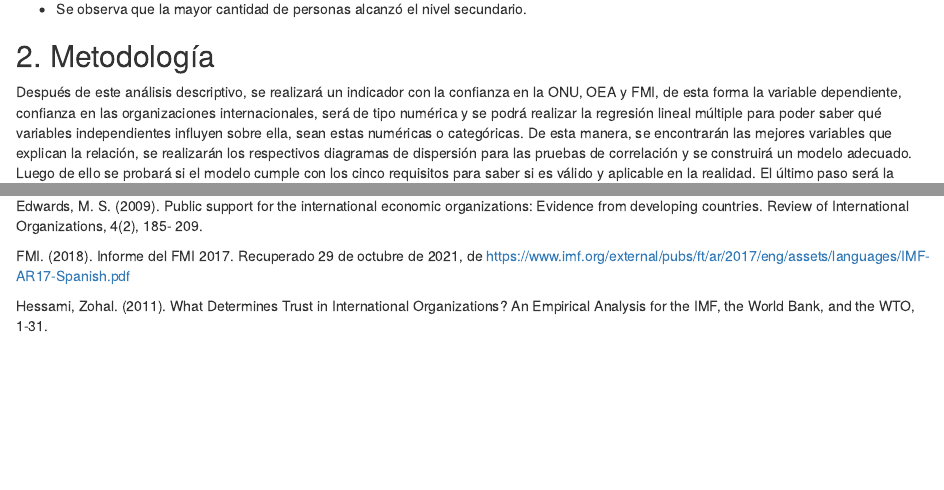
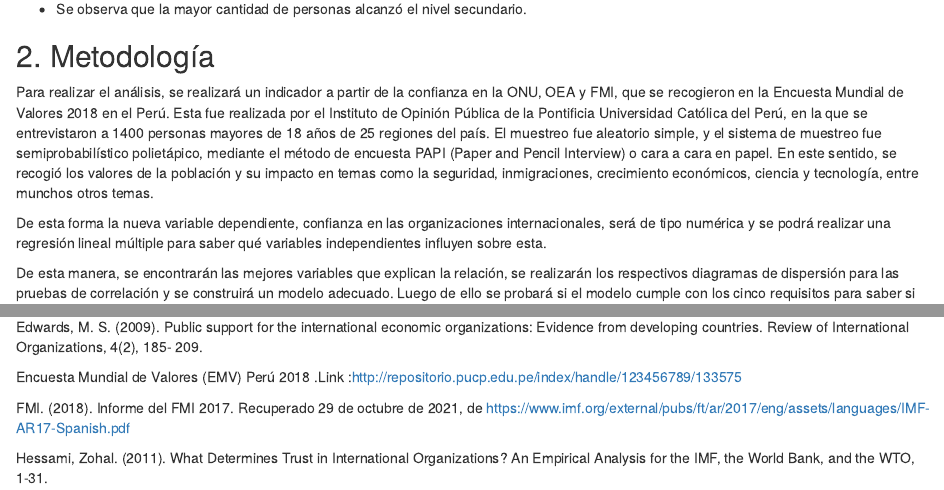
Before and after one commit to meloddysv/Ratatata, an R Markdown document (Avance 2 - Trabajo Estadística II.Rmd): the page in a window 1100 px wide, from 7100 px down, and a second part further down, joined at a grey line. Rendered offline with R 4.5, knitr and Pandoc, with nearby package versions; code that draws random numbers runs with fixed seeds of ours; some code elsewhere in the file could not run offline.

Commit message:
Update Avance 2 - Trabajo Estadística II.Rmd

```diff
--- a/Avance 2 - Trabajo Estadística II.Rmd
+++ b/Avance 2 - Trabajo Estadística II.Rmd
@@ -547,7 +547,14 @@ ggplot(t6,aes(x="identity",y=Freq, fill=Var1))+
 
 ## 2. Metodología
 
-Después de este análisis descriptivo, se realizará un indicador con la confianza en la ONU, OEA y FMI, de esta forma la variable dependiente, confianza en las organizaciones internacionales, será de tipo numérica y se podrá realizar la regresión lineal múltiple para poder saber qué variables independientes influyen sobre ella, sean estas numéricas o categóricas. De esta manera, se encontrarán las mejores variables que explican la relación, se realizarán los respectivos diagramas de dispersión para las pruebas de correlación y se construirá un modelo adecuado. Luego de ello se probará si el modelo cumple con los cinco requisitos para saber si es válido y aplicable en la realidad. El último paso será la interpretación de los resultados.
+Para realizar el análisis, se realizará un indicador a partir de la confianza en la ONU, OEA y FMI, que se recogieron en la Encuesta Mundial de Valores 2018 en el Perú. Esta fue realizada por el Instituto de Opinión Pública de la Pontificia Universidad Católica del Perú, en la que se entrevistaron a 1400 personas mayores de 18 años de 25 regiones del país. El muestreo fue aleatorio simple, y el sistema de muestreo fue semiprobabilístico polietápico, mediante el método de encuesta PAPI (Paper and Pencil Interview) o cara a cara en papel. En este sentido, se recogió los valores de la población y su impacto en temas como la seguridad, inmigraciones, crecimiento económicos, ciencia y tecnología, entre munchos otros temas.
+
+De esta forma la nueva variable dependiente, confianza en las organizaciones internacionales, será de tipo numérica y se podrá realizar una regresión lineal múltiple para saber qué variables independientes influyen sobre esta.
+
+
+
+
+De esta manera, se encontrarán las mejores variables que explican la relación, se realizarán los respectivos diagramas de dispersión para las pruebas de correlación y se construirá un modelo adecuado. Luego de ello se probará si el modelo cumple con los cinco requisitos para saber si es válido y aplicable en la realidad. El último paso será la interpretación de los resultados.
 
 ### Creación de la variable Confianza en las Organizaciones Internacionales por Componentes Principales
 Variables a usar:
@@ -717,6 +724,8 @@ Cabeza De Vergara, L., & Muñoz, A. (2010, 10 enero). Análisis del proceso de t
 
 Edwards, M. S. (2009). Public support for the international economic organizations: Evidence from developing countries. Review of International Organizations, 4(2), 185- 209.
 
+Encuesta Mundial de Valores (EMV) Perú 2018 .Link :http://repositorio.pucp.edu.pe/index/handle/123456789/133575
+
 FMI. (2018). Informe del FMI 2017. Recuperado 29 de octubre de 2021, de https://www.imf.org/external/pubs/ft/ar/2017/eng/assets/languages/IMF-AR17-Spanish.pdf
 
 Hessami, Zohal. (2011). What Determines Trust in International Organizations? An Empirical Analysis for the IMF, the World Bank, and the WTO, 1-31.
```
